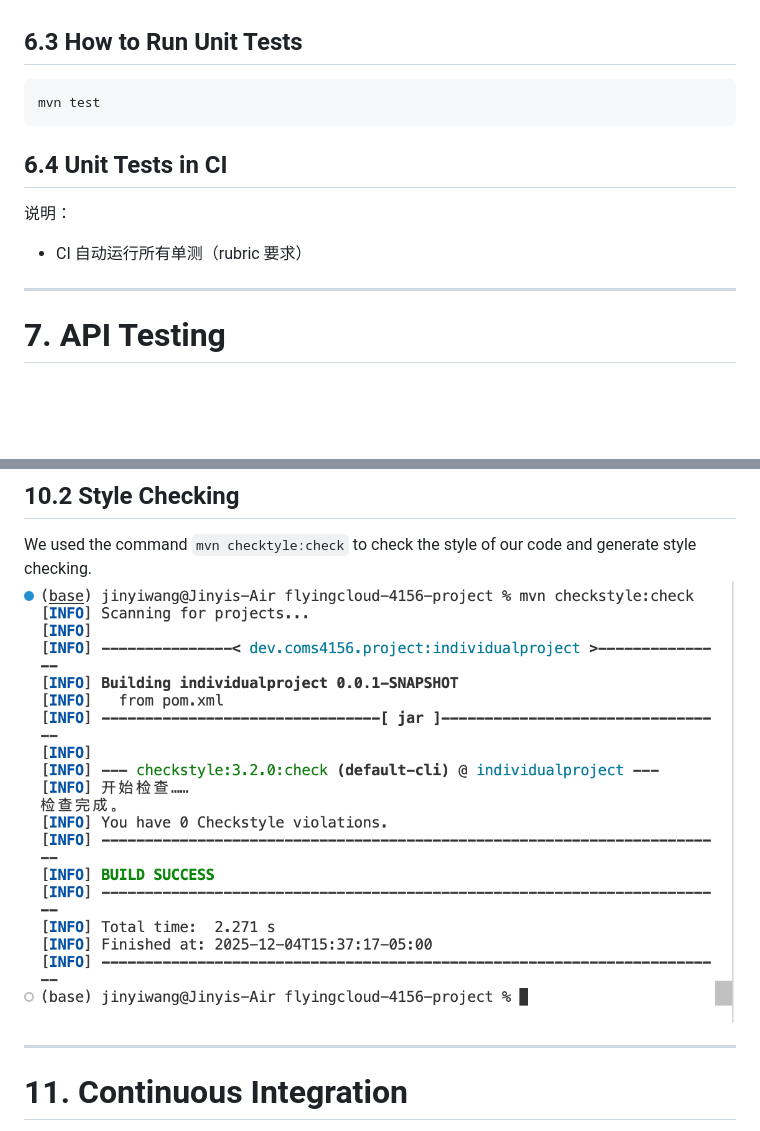
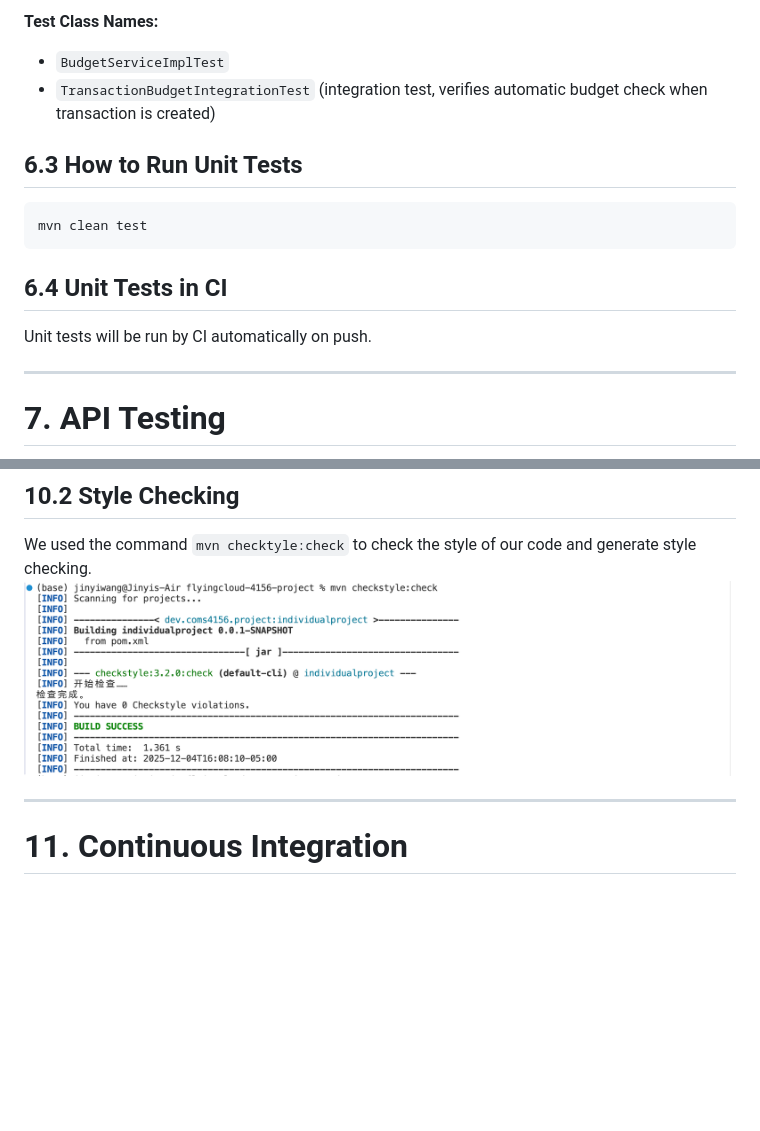
Before and after one commit to flyingcloud4156/flyingcloud-4156-project, a Markdown page: Readme_new.md, 2 parts joined by grey strips. Drawn GitHub-style; pictures changed too: images/checkstyle2.png; blank space fills up the shorter version.

Commit message:
fix pmd,readme

````diff
--- a/Readme_new.md
+++ b/Readme_new.md
@@ -331,15 +446,16 @@
+**Test Class Names:**
+- `BudgetServiceImplTest`
+- `TransactionBudgetIntegrationTest` (integration test, verifies automatic budget check when transaction is created)
 
 ## 6.3 How to Run Unit Tests
 
 ```
-mvn test
+mvn clean test
 ```
 
 ## 6.4 Unit Tests in CI
 
-说明：
-
-- CI 自动运行所有单测（rubric 要求）
+Unit tests will be run by CI automatically on push.
 
 ------
 
````
Also changed, not shown: other parts of Readme_new.md (+124 -9 lines), 2 other files.
